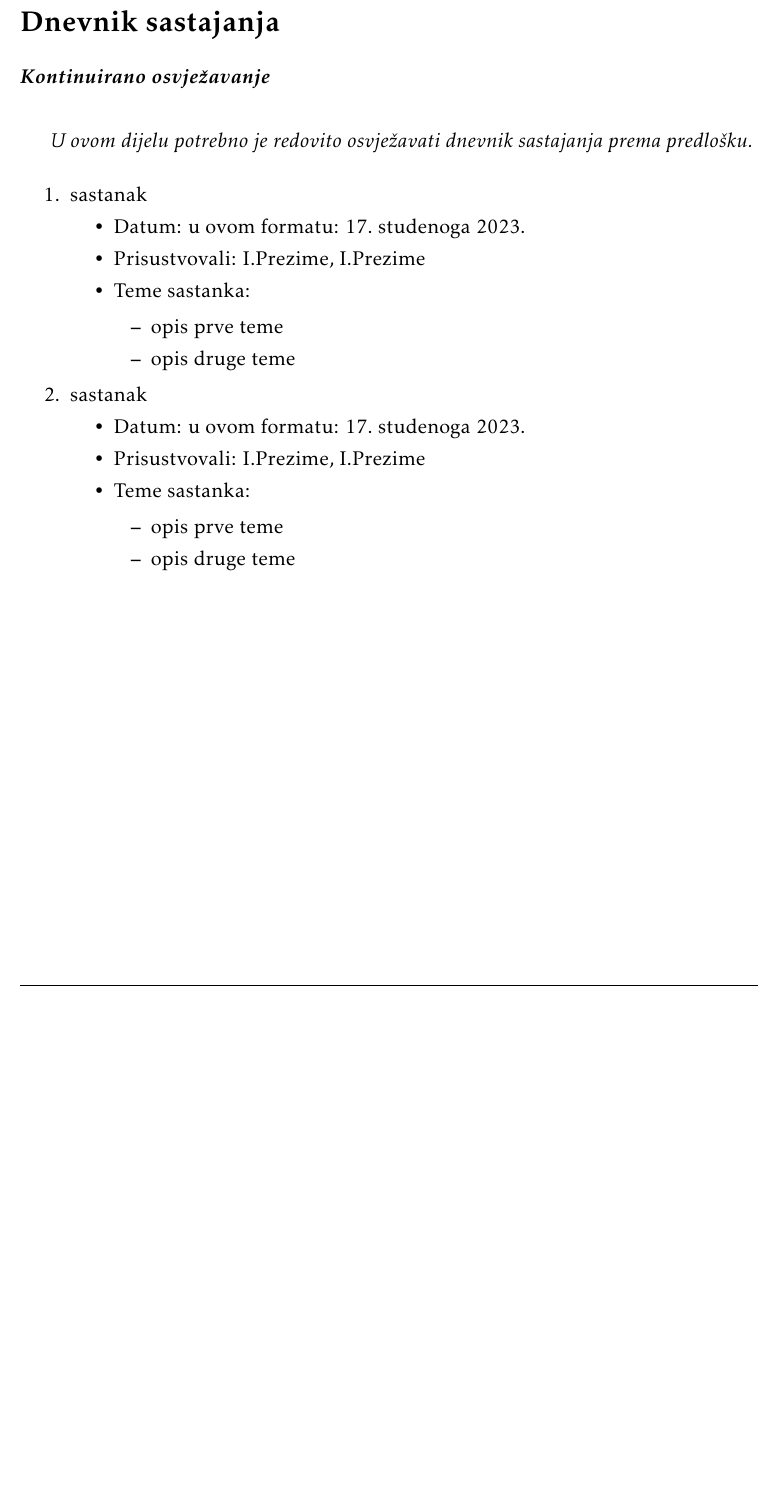
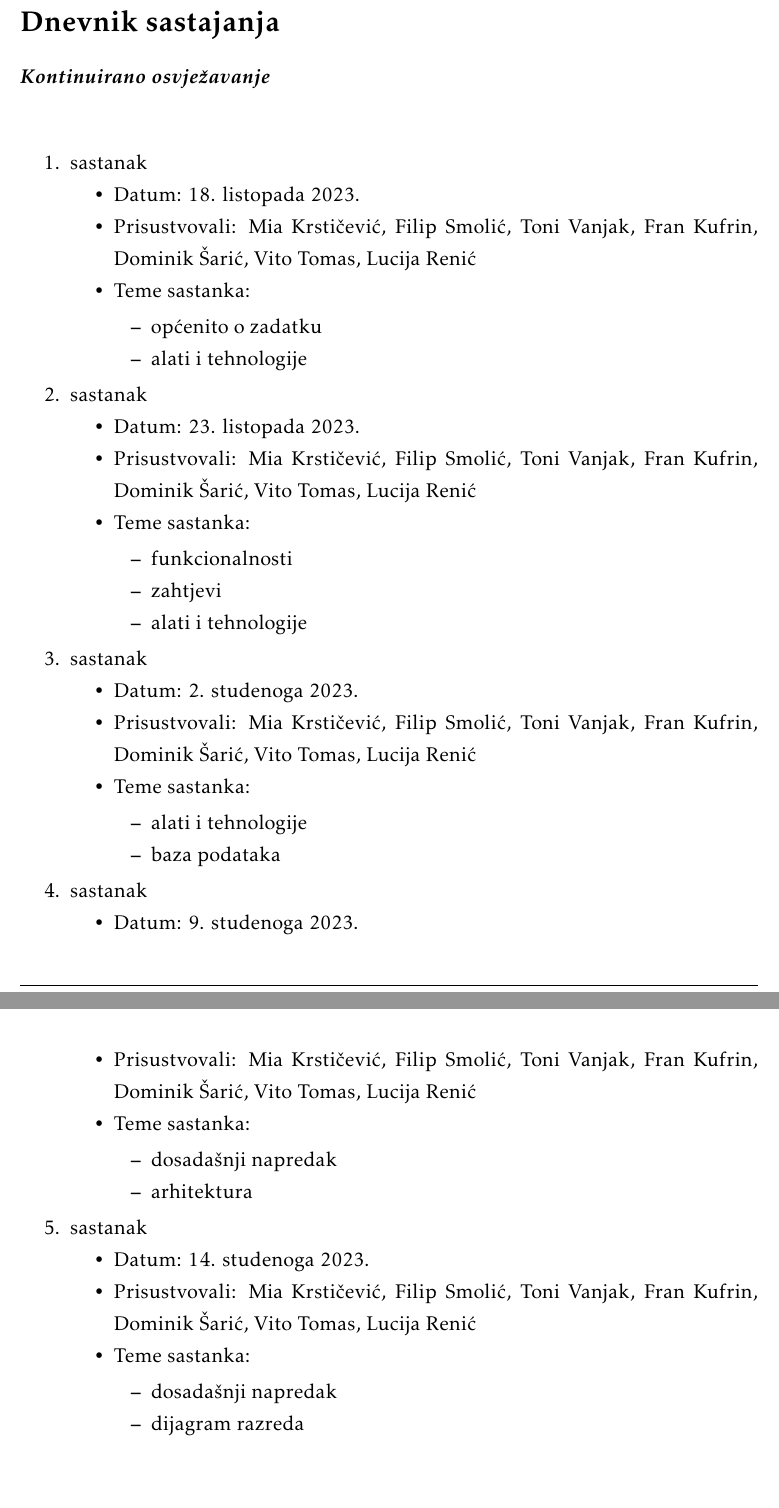
Before and after one commit to KrsticevicM/MP7, a LaTeX document (PROGI_2023_MP7.tex, which reads Dodatak.tex): part of page 41 of 44 before the commit and two parts of pages 41 and 42 of 45 after it, the two joined at a grey line, cut so that both start at the same text, the shorter picture padded with empty space. Compiled offline with pdfLaTeX.

Commit message:
edited table of activities and meeting log

```diff
--- a/Dodatak.tex
+++ b/Dodatak.tex
@@ -5,29 +5,63 @@
 
 		\textbf{\textit{Kontinuirano osvježavanje}}\\
 
-		 \textit{U ovom dijelu potrebno je redovito osvježavati dnevnik sastajanja prema predlošku.}
+		 %\textit{U ovom dijelu potrebno je redovito osvježavati dnevnik sastajanja prema predlošku.}
 
 		\begin{packed_enum}
 			\item  sastanak
 
 			\item[] \begin{packed_item}
-				\item Datum: u ovom formatu: \today
-				\item Prisustvovali: I.Prezime, I.Prezime
+				\item Datum: 18. listopada 2023.
+				\item Prisustvovali: Mia Krstičević, Filip Smolić, Toni Vanjak, Fran Kufrin, Dominik Šarić, Vito Tomas, Lucija Renić
 				\item Teme sastanka:
 				\begin{packed_item}
-					\item  opis prve teme
-					\item  opis druge teme
+					\item  općenito o zadatku
+					\item  alati i tehnologije
 				\end{packed_item}
 			\end{packed_item}
 
 			\item  sastanak
 			\item[] \begin{packed_item}
-				\item Datum: u ovom formatu: \today
-				\item Prisustvovali: I.Prezime, I.Prezime
+				\item Datum: 23. listopada 2023.
+				\item Prisustvovali: Mia Krstičević, Filip Smolić, Toni Vanjak, Fran Kufrin, Dominik Šarić, Vito Tomas, Lucija Renić
 				\item Teme sastanka:
 				\begin{packed_item}
-					\item  opis prve teme
-					\item  opis druge teme
+					\item  funkcionalnosti
+					\item  zahtjevi
+					\item  alati i tehnologije
+				\end{packed_item}
+			\end{packed_item}
+
+			\item  sastanak
+			\item[] \begin{packed_item}
+				\item Datum: 2. studenoga 2023.
+				\item Prisustvovali: Mia Krstičević, Filip Smolić, Toni Vanjak, Fran Kufrin, Dominik Šarić, Vito Tomas, Lucija Renić
+				\item Teme sastanka:
+				\begin{packed_item}
+					\item  alati i tehnologije
+					\item baza podataka
+				\end{packed_item}
+			\end{packed_item}
+
+			\item  sastanak
+			\item[] \begin{packed_item}
+				\item Datum: 9. studenoga 2023.
+				\item Prisustvovali: Mia Krstičević, Filip Smolić, Toni Vanjak, Fran Kufrin, Dominik Šarić, Vito Tomas, Lucija Renić
+				\item Teme sastanka:
+				\begin{packed_item}
+					\item dosadašnji napredak
+					\item arhitektura
+				\end{packed_item}
+			\end{packed_item}
+
+			\item  sastanak
+			\item[] \begin{packed_item}
+				\item Datum: 14. studenoga 2023.
+				\item Prisustvovali: Mia Krstičević, Filip Smolić, Toni Vanjak, Fran Kufrin, Dominik Šarić, Vito Tomas, Lucija Renić
+				\item Teme sastanka:
+				\begin{packed_item}
+					\item dosadašnji napredak
+					\item dijagram razreda
 				\end{packed_item}
 			\end{packed_item}
 
```
Also changed, not shown: Dodatak.tex (33 more changed lines).
